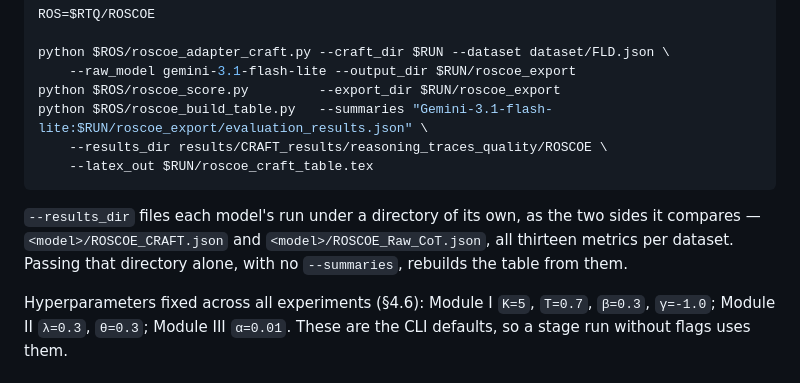
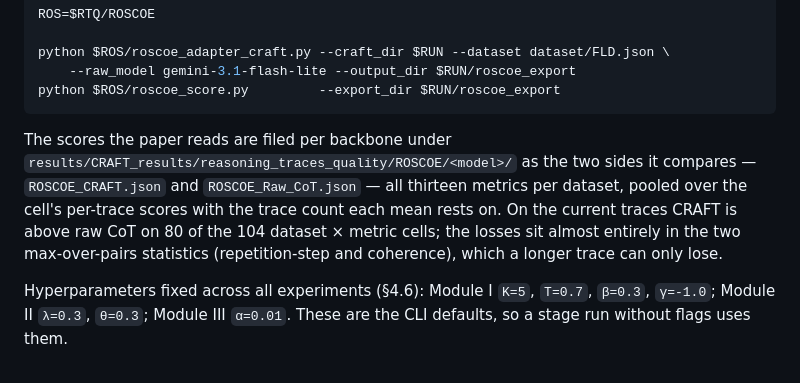
Before and after one commit to ZpLing/CRAFT, a Markdown page: README.md, the part around the change. Drawn GitHub-style.

Commit message:
Point the README at the ROSCOE result files, not the table builder
The table builder left the tree; the two result files per backbone are what
the paper reads, and the README now says so, with the current standing.

Co-Authored-By: Claude Fable 5.1 <noreply@anthropic.com>

````diff
--- a/README.md
+++ b/README.md
@@ -279,15 +279,15 @@ ROS=$RTQ/ROSCOE
 python $ROS/roscoe_adapter_craft.py --craft_dir $RUN --dataset dataset/FLD.json \
     --raw_model gemini-3.1-flash-lite --output_dir $RUN/roscoe_export
 python $ROS/roscoe_score.py         --export_dir $RUN/roscoe_export
-python $ROS/roscoe_build_table.py   --summaries "Gemini-3.1-flash-lite:$RUN/roscoe_export/evaluation_results.json" \
-    --results_dir results/CRAFT_results/reasoning_traces_quality/ROSCOE \
-    --latex_out $RUN/roscoe_craft_table.tex
 ```
 
-`--results_dir` files each model's run under a directory of its own, as the two
-sides it compares — `<model>/ROSCOE_CRAFT.json` and `<model>/ROSCOE_Raw_CoT.json`,
-all thirteen metrics per dataset. Passing that directory alone, with no
-`--summaries`, rebuilds the table from them.
+The scores the paper reads are filed per backbone under
+`results/CRAFT_results/reasoning_traces_quality/ROSCOE/<model>/` as the two sides
+it compares — `ROSCOE_CRAFT.json` and `ROSCOE_Raw_CoT.json` — all thirteen
+metrics per dataset, pooled over the cell's per-trace scores with the trace count
+each mean rests on. On the current traces CRAFT is above raw CoT on 80 of the 104
+dataset × metric cells; the losses sit almost entirely in the two max-over-pairs
+statistics (repetition-step and coherence), which a longer trace can only lose.
 
 Hyperparameters fixed across all experiments (§4.6): Module I `K=5`, `T=0.7`,
 `β=0.3`, `γ=-1.0`; Module II `λ=0.3`, `θ=0.3`; Module III `α=0.01`. These are the
````
